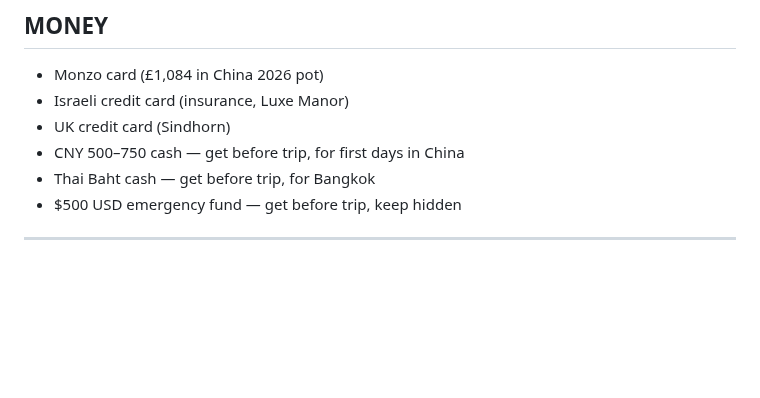
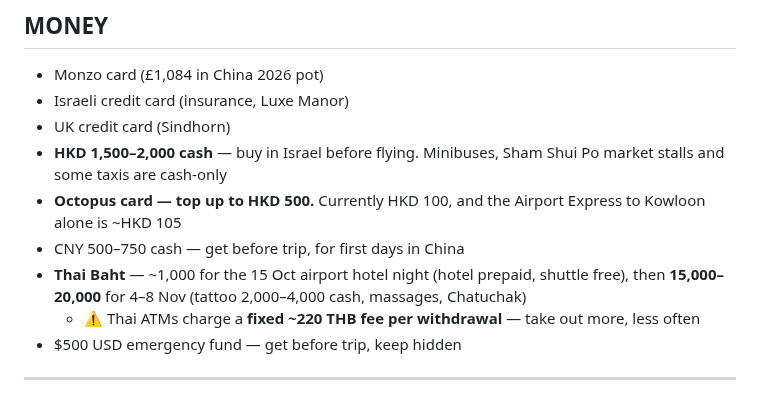
Before and after one commit to galexv400-ctrl/alex-travel-china, a Markdown page: travel/china-2026/packing-list.md, the part around the change. GitHub-like rendering; blank space fills up the shorter version.

Commit message:
Add cash targets to the packing list
Co-Authored-By: Claude Opus 5 <noreply@anthropic.com>
Claude-Session: https://claude.ai/code/session_01GzEFkRPTij8JQgNKT4cUWx

```diff
--- a/travel/china-2026/packing-list.md
+++ b/travel/china-2026/packing-list.md
@@ -186,8 +186,11 @@
 - Monzo card (£1,084 in China 2026 pot)
 - Israeli credit card (insurance, Luxe Manor)
 - UK credit card (Sindhorn)
+- **HKD 1,500–2,000 cash** — buy in Israel before flying. Minibuses, Sham Shui Po market stalls and some taxis are cash-only
+- **Octopus card — top up to HKD 500.** Currently HKD 100, and the Airport Express to Kowloon alone is ~HKD 105
 - CNY 500–750 cash — get before trip, for first days in China
-- Thai Baht cash — get before trip, for Bangkok
+- **Thai Baht** — ~1,000 for the 15 Oct airport hotel night (hotel prepaid, shuttle free), then **15,000–20,000** for 4–8 Nov (tattoo 2,000–4,000 cash, massages, Chatuchak)
+  - ⚠ Thai ATMs charge a **fixed ~220 THB fee per withdrawal** — take out more, less often
 - $500 USD emergency fund — get before trip, keep hidden
 
 ---
```
